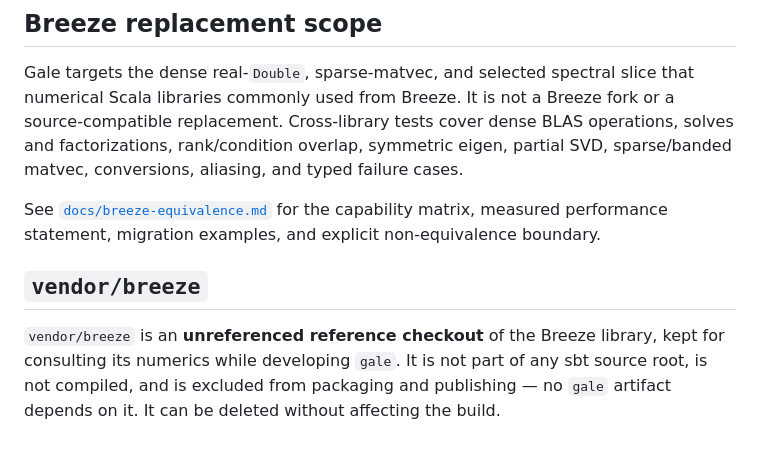
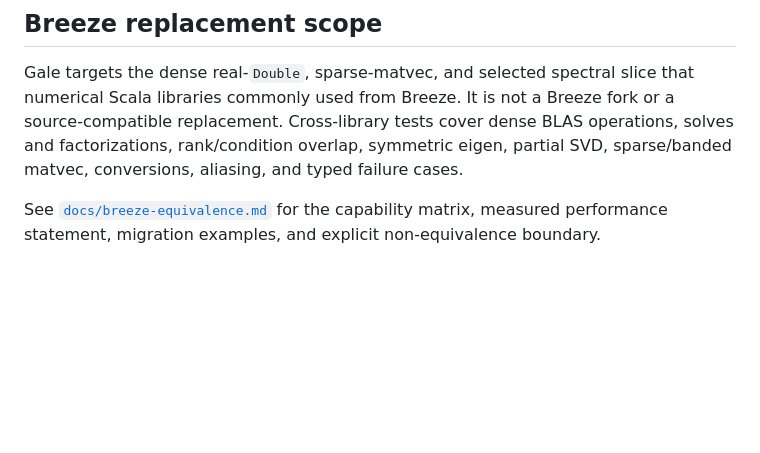
Before and after one commit to canardlapin/gale, a Markdown page: README.md, the part around the change. Rendered like a GitHub page; blank space fills up the shorter version.

Commit message:
Drop the vendor/breeze section
vendor/ is gitignored, so that directory exists only on the author's machine
and never appears in a clone. Documenting it told readers about something they
cannot have.

Co-Authored-By: Claude Fable 5 <noreply@anthropic.com>

```diff
--- a/README.md
+++ b/README.md
@@ -192,10 +192,3 @@ partial SVD, sparse/banded matvec, conversions, aliasing, and typed failure case
 See [`docs/breeze-equivalence.md`](docs/breeze-equivalence.md) for the capability
 matrix, measured performance statement, migration examples, and explicit
 non-equivalence boundary.
-
-## `vendor/breeze`
-
-`vendor/breeze` is an **unreferenced reference checkout** of the Breeze library,
-kept for consulting its numerics while developing `gale`. It is not part of any
-sbt source root, is not compiled, and is excluded from packaging and publishing —
-no `gale` artifact depends on it. It can be deleted without affecting the build.
```
